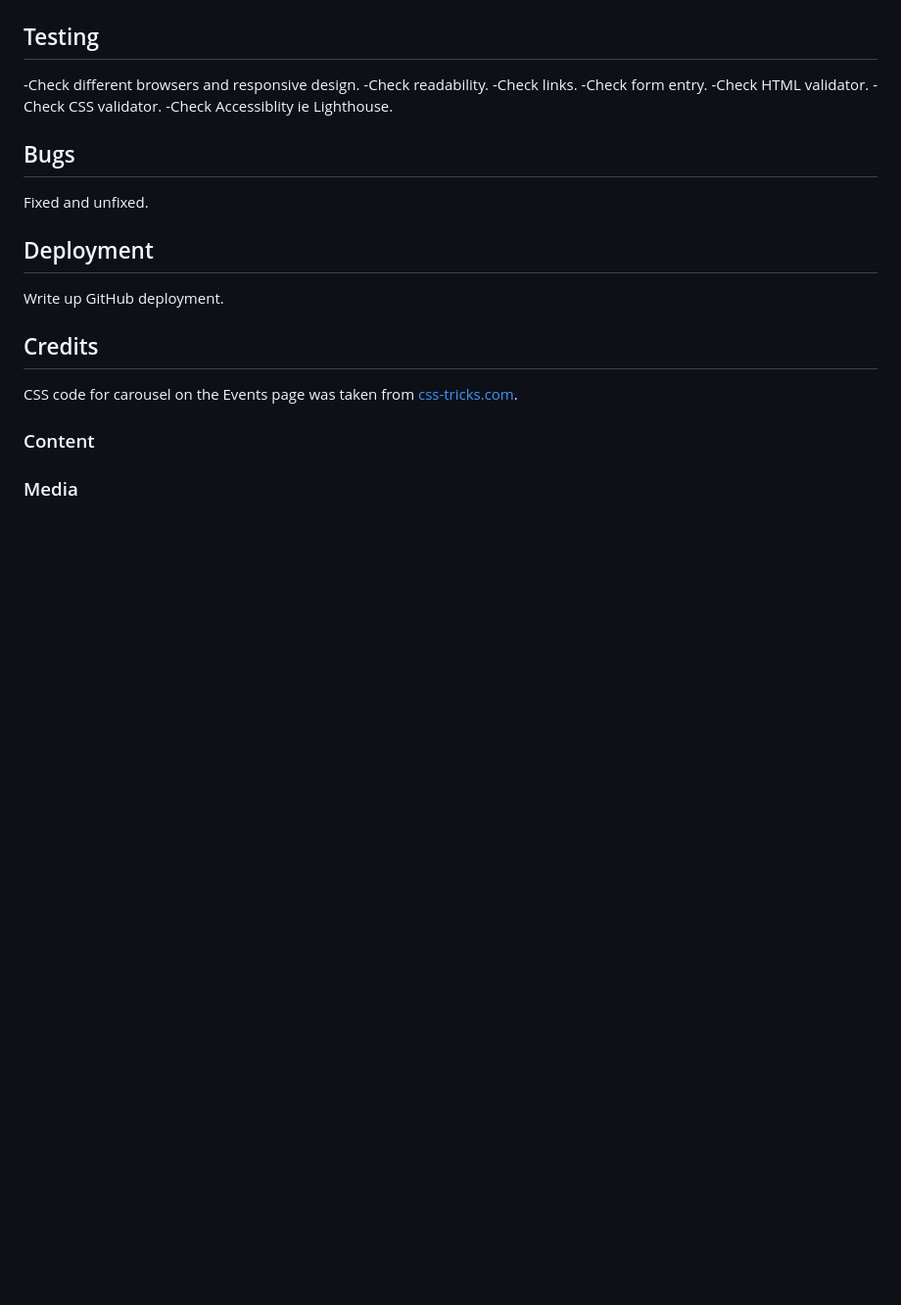
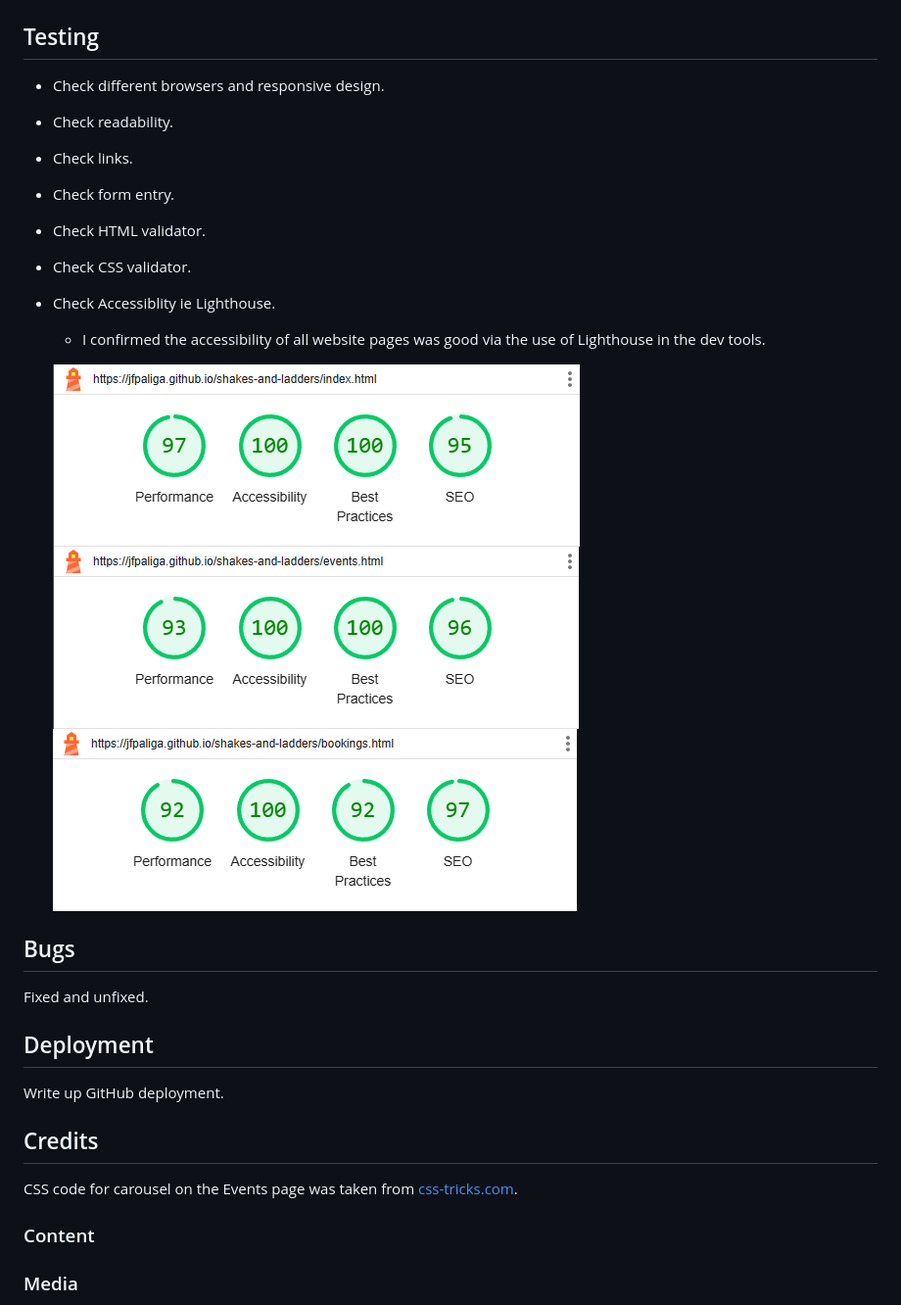
Before and after one commit to jfpaliga/shakes-and-ladders, a Markdown page: README.md, the part around the change printed below. Shown: that part at 98% size. GitHub-like rendering; pictures changed too: assets/images/lighthouse-bookings.png (added), assets/images/lighthouse-events.png (added), assets/images/lighthouse-index.png (added); blank space fills up the shorter version.

Commit message:
Add Lighthouse images to readme

```diff
--- a/README.md
+++ b/README.md
@@ -23,13 +21,19 @@ to book out seats at the store to generate revenue.
 
 ## Testing
 
--Check different browsers and responsive design.
--Check readability.
--Check links.
--Check form entry.
--Check HTML validator.
--Check CSS validator.
--Check Accessiblity ie Lighthouse.
+- Check different browsers and responsive design.
+- Check readability.
+- Check links.
+- Check form entry.
+- Check HTML validator.
+- Check CSS validator.
+- Check Accessiblity ie Lighthouse.
+
+  - I confirmed the accessibility of all website pages was good via the use of Lighthouse in the dev tools.
+
+  ![Screenshot of the Lighthouse result from the index page.](assets/images/lighthouse-index.png)
+  ![Screenshot of the Lighthouse result from the events page.](assets/images/lighthouse-events.png)
+  ![Screenshot of the Lighthouse result from the bookings page.](assets/images/lighthouse-bookings.png)
 
 ## Bugs
 
```
Also changed, not shown: other parts of README.md (+6 -8 lines).
